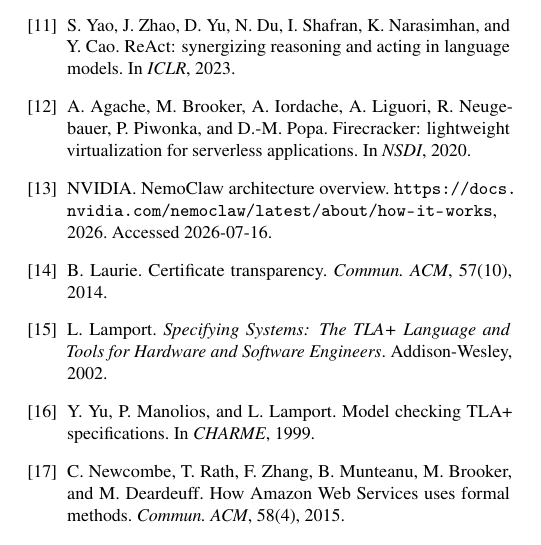
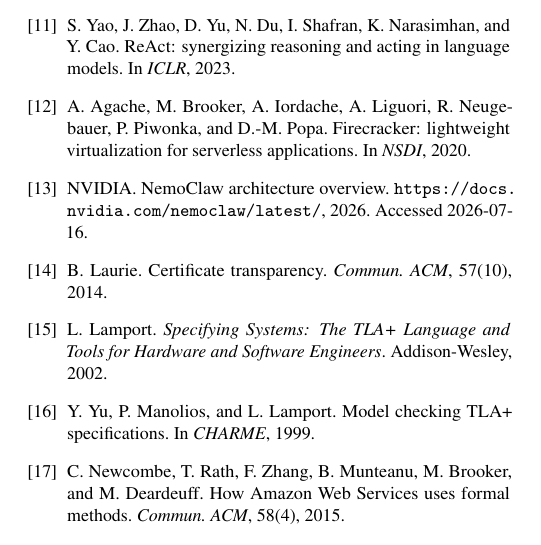
Before and after one commit to Cubits11/ghost-ark, a LaTeX paper (docs/paper/main.tex): part of one column of page 9 of 9, cut so that both start at the same text. Compiled offline with pdfLaTeX.

Commit message:
Paper: correct NemoClaw citation URL; sync claim-file macro to 602
Point the NemoClaw reference at the stable docs root (docs.nvidia.com/nemoclaw/latest/); update \claimfiles 597->602 to match the scanner at HEAD; rebuild main.pdf from corrected source.

```diff
--- a/docs/paper/main.tex
+++ b/docs/paper/main.tex
@@ -55,9 +55,9 @@
 % Test suite at HEAD (make unit, 2026-07-16): 640 tests / 97 files, all passing
 \newcommand{\testcount}{640}
 \newcommand{\testfiles}{97}
-% Claim-language gate at HEAD (npm run scan:claims, 2026-07-16): 597 scannable
+% Claim-language gate at HEAD (npm run scan:claims, 2026-07-16): 602 scannable
 % files, 0 hits — coverage includes .tex/.bib, i.e., this manuscript itself.
-\newcommand{\claimfiles}{597}
+\newcommand{\claimfiles}{602}
 
 \newcommand{\dab}{\textsc{dab}}
 \newcommand{\ghostark}{Ghost-Ark}
@@ -1124,7 +1124,7 @@
 \bibitem{nemoclaw2026}
 NVIDIA.
 NemoClaw architecture overview.
-\url{https://docs.nvidia.com/nemoclaw/latest/about/how-it-works}, 2026.
+\url{https://docs.nvidia.com/nemoclaw/latest/}, 2026.
 Accessed 2026-07-16.
 
 \bibitem{laurie2014ct}
```
Also changed, not shown: docs/paper/main.pdf.
